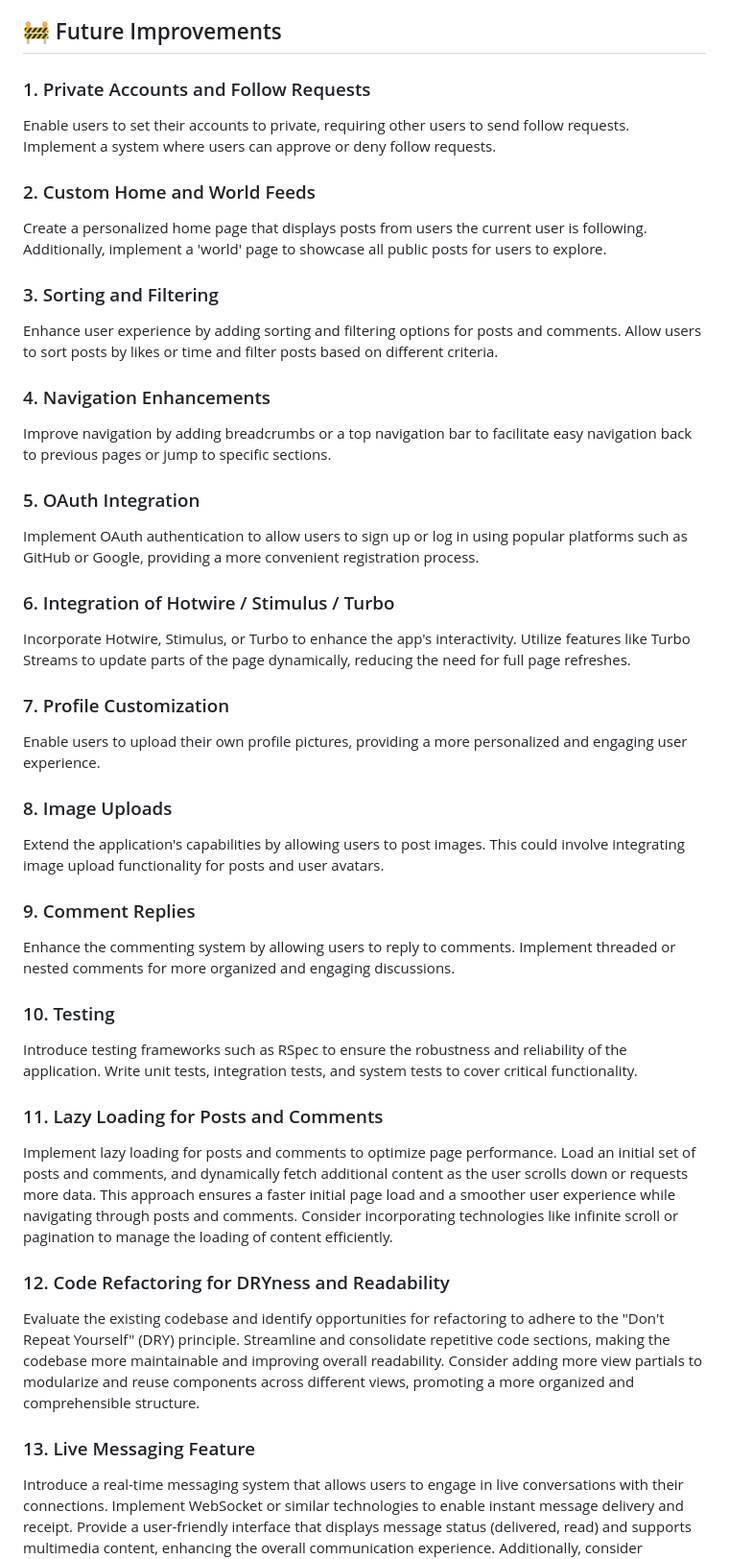
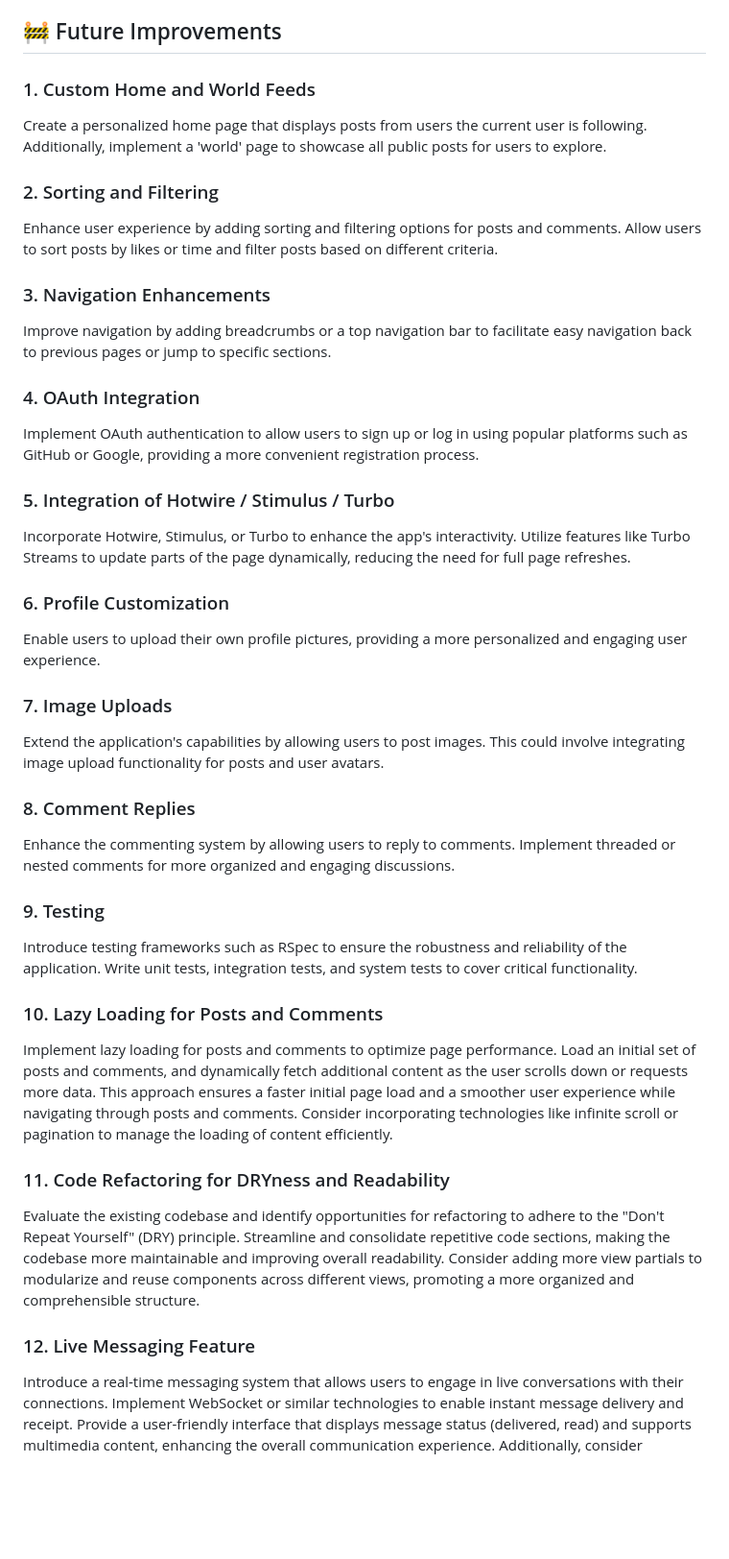
Before and after one commit to DreamVenerable/odinbook, a Markdown page: README.md, the part around the change printed below. Shown: that part at 96% size. Drawn GitHub-style; blank space fills up the shorter version.

```diff
--- a/README.md
+++ b/README.md
@@ -48,55 +50,51 @@ The application follows the Model-View-Controller (MVC) architecture, with key c
 
 ## 🚧 Future Improvements <a name = "future_improvements"></a>
 
-### 1. Private Accounts and Follow Requests
-
-Enable users to set their accounts to private, requiring other users to send follow requests. Implement a system where users can approve or deny follow requests.
-
-### 2. Custom Home and World Feeds
+### 1. Custom Home and World Feeds
 
 Create a personalized home page that displays posts from users the current user is following. Additionally, implement a 'world' page to showcase all public posts for users to explore.
 
-### 3. Sorting and Filtering
+### 2. Sorting and Filtering
 
 Enhance user experience by adding sorting and filtering options for posts and comments. Allow users to sort posts by likes or time and filter posts based on different criteria.
 
-### 4. Navigation Enhancements
+### 3. Navigation Enhancements
 
 Improve navigation by adding breadcrumbs or a top navigation bar to facilitate easy navigation back to previous pages or jump to specific sections.
 
-### 5. OAuth Integration
+### 4. OAuth Integration
 
 Implement OAuth authentication to allow users to sign up or log in using popular platforms such as GitHub or Google, providing a more convenient registration process.
 
-### 6. Integration of Hotwire / Stimulus / Turbo
+### 5. Integration of Hotwire / Stimulus / Turbo
 
 Incorporate Hotwire, Stimulus, or Turbo to enhance the app's interactivity. Utilize features like Turbo Streams to update parts of the page dynamically, reducing the need for full page refreshes.
 
-### 7. Profile Customization
+### 6. Profile Customization
 
 Enable users to upload their own profile pictures, providing a more personalized and engaging user experience.
 
-### 8. Image Uploads
+### 7. Image Uploads
 
 Extend the application's capabilities by allowing users to post images. This could involve integrating image upload functionality for posts and user avatars.
 
-### 9. Comment Replies
+### 8. Comment Replies
 
 Enhance the commenting system by allowing users to reply to comments. Implement threaded or nested comments for more organized and engaging discussions.
 
-### 10. Testing
+### 9. Testing
 
 Introduce testing frameworks such as RSpec to ensure the robustness and reliability of the application. Write unit tests, integration tests, and system tests to cover critical functionality.
 
-### 11. Lazy Loading for Posts and Comments
+### 10. Lazy Loading for Posts and Comments
 
 Implement lazy loading for posts and comments to optimize page performance. Load an initial set of posts and comments, and dynamically fetch additional content as the user scrolls down or requests more data. This approach ensures a faster initial page load and a smoother user experience while navigating through posts and comments. Consider incorporating technologies like infinite scroll or pagination to manage the loading of content efficiently.
 
-### 12. Code Refactoring for DRYness and Readability
+### 11. Code Refactoring for DRYness and Readability
 
 Evaluate the existing codebase and identify opportunities for refactoring to adhere to the "Don't Repeat Yourself" (DRY) principle. Streamline and consolidate repetitive code sections, making the codebase more maintainable and improving overall readability. Consider adding more view partials to modularize and reuse components across different views, promoting a more organized and comprehensible structure.
 
 
-### 13. Live Messaging Feature
+### 12. Live Messaging Feature
 
 Introduce a real-time messaging system that allows users to engage in live conversations with their connections. Implement WebSocket or similar technologies to enable instant message delivery and receipt. Provide a user-friendly interface that displays message status (delivered, read) and supports multimedia content, enhancing the overall communication experience. Additionally, consider implementing typing indicators to inform users when their chat partners are composing messages. This feature adds a dynamic and interactive element to the platform, fostering more immediate and engaging communication among users.
```
Also changed, not shown: other parts of README.md (+2 -0 lines).
